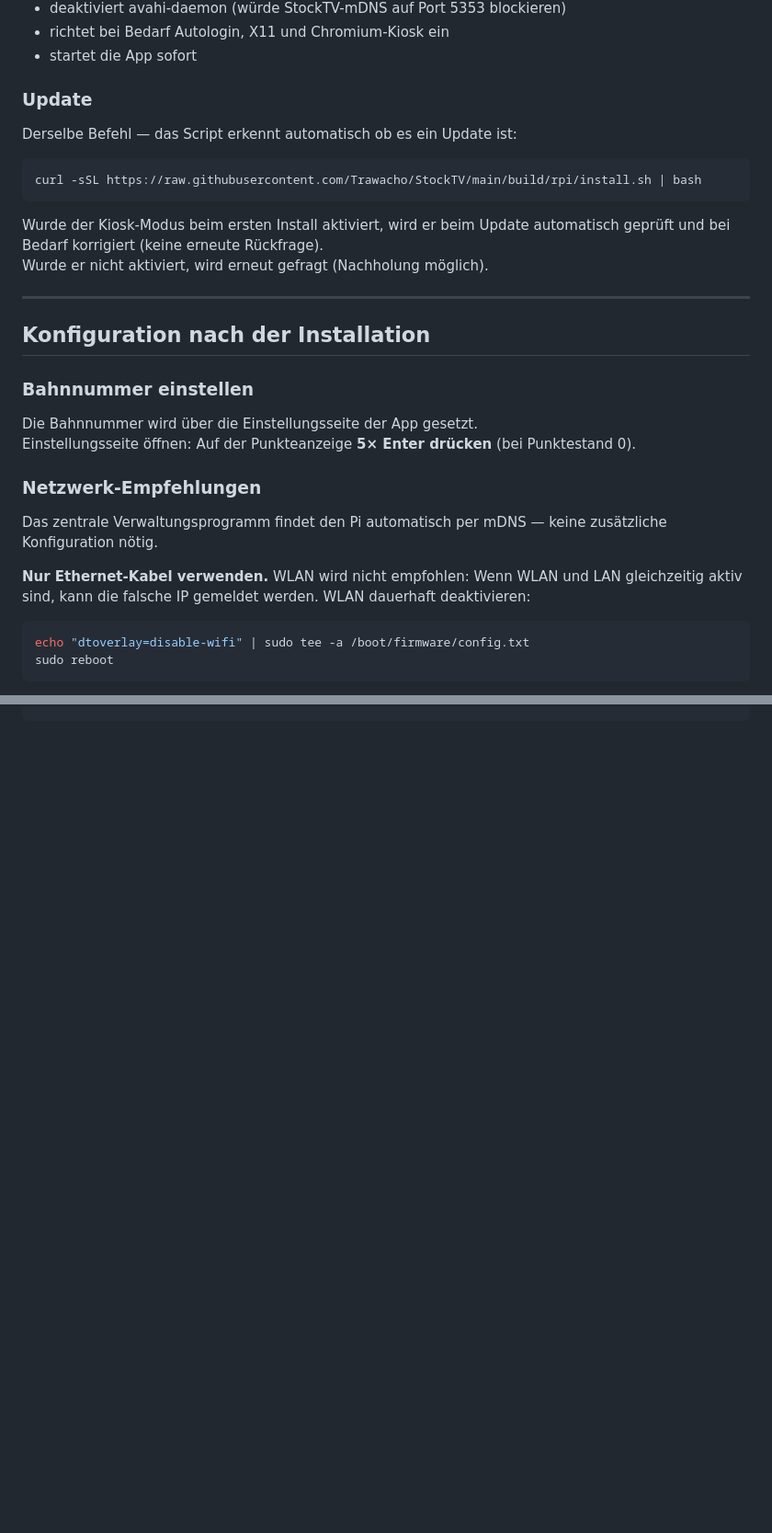
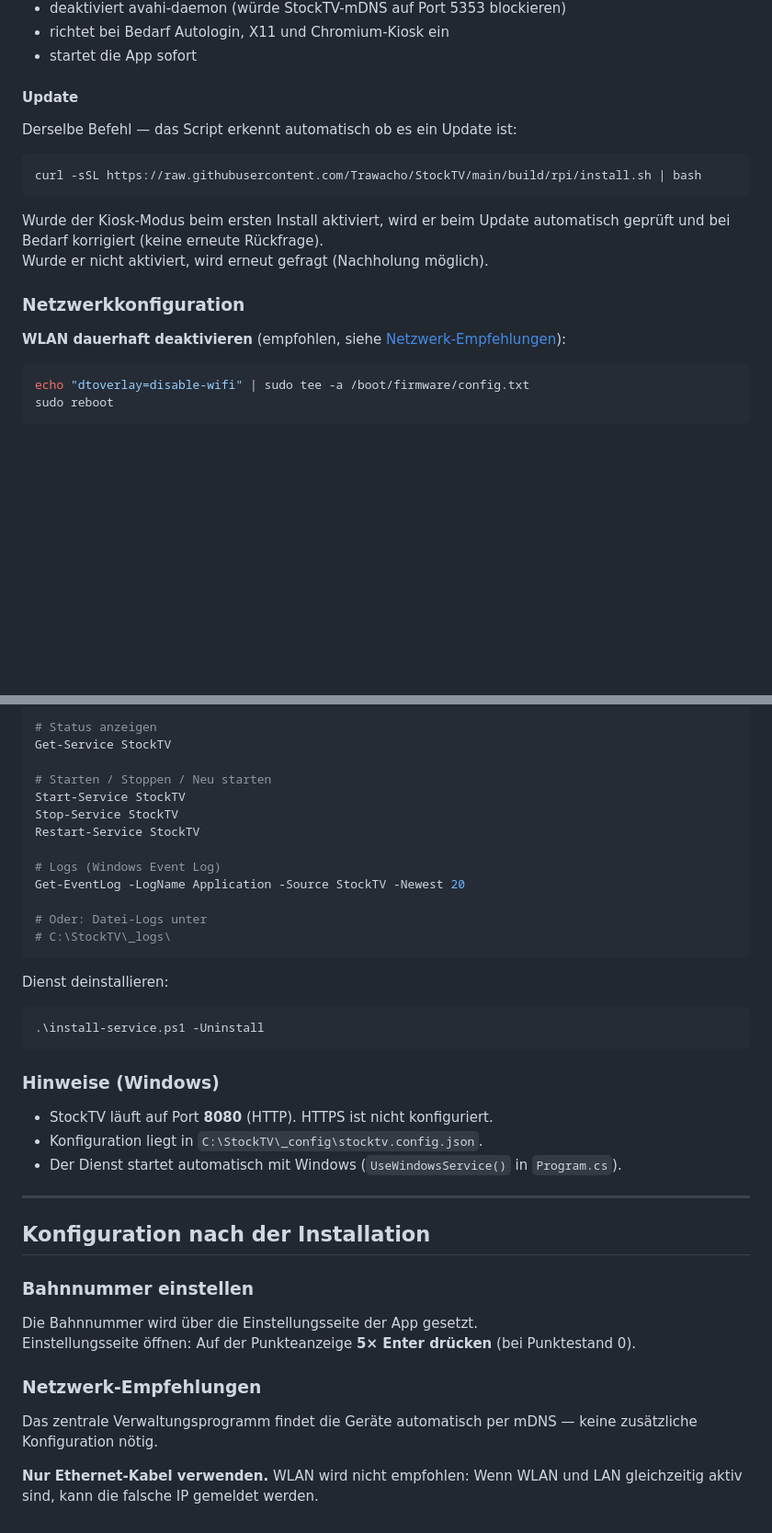
Before and after one commit to Trawacho/StockTV, a Markdown page: INSTALL.md, 2 parts joined by grey strips. Shown at 92% size. Rendered like a GitHub page; blank space fills up the shorter version.

````diff
--- a/INSTALL.md
+++ b/INSTALL.md
@@ -86,7 +108,7 @@ Das Script:
 - richtet bei Bedarf Autologin, X11 und Chromium-Kiosk ein
 - startet die App sofort
 
-### Update
+#### Update
 
 Derselbe Befehl — das Script erkennt automatisch ob es ein Update ist:
 
@@ -98,20 +120,9 @@ Wurde der Kiosk-Modus beim ersten Install aktiviert, wird er beim Update automat
 geprüft und bei Bedarf korrigiert (keine erneute Rückfrage).
 Wurde er nicht aktiviert, wird erneut gefragt (Nachholung möglich).
 
----
+### Netzwerkkonfiguration
 
-## Konfiguration nach der Installation
-
-### Bahnnummer einstellen
-
-Die Bahnnummer wird über die Einstellungsseite der App gesetzt.
-Einstellungsseite öffnen: Auf der Punkteanzeige **5× Enter drücken** (bei Punktestand 0).
-
-### Netzwerk-Empfehlungen
-
-Das zentrale Verwaltungsprogramm findet den Pi automatisch per mDNS — keine zusätzliche Konfiguration nötig.
-
-**Nur Ethernet-Kabel verwenden.** WLAN wird nicht empfohlen: Wenn WLAN und LAN gleichzeitig aktiv sind, kann die falsche IP gemeldet werden. WLAN dauerhaft deaktivieren:
+**WLAN dauerhaft deaktivieren** (empfohlen, siehe [Netzwerk-Empfehlungen](#netzwerk-empfehlungen)):
 
 ```bash
 echo "dtoverlay=disable-wifi" | sudo tee -a /boot/firmware/config.txt
@@ -179,0 +266,42 @@ sudo ss -tlnp | grep 8080
+```powershell
+# Status anzeigen
+Get-Service StockTV
+
+# Starten / Stoppen / Neu starten
+Start-Service StockTV
+Stop-Service StockTV
+Restart-Service StockTV
+
+# Logs (Windows Event Log)
+Get-EventLog -LogName Application -Source StockTV -Newest 20
+
+# Oder: Datei-Logs unter
+# C:\StockTV\_logs\
+```
+
+Dienst deinstallieren:
+
+```powershell
+.\install-service.ps1 -Uninstall
+```
+
+### Hinweise (Windows)
+
+- StockTV läuft auf Port **8080** (HTTP). HTTPS ist nicht konfiguriert.
+- Konfiguration liegt in `C:\StockTV\_config\stocktv.config.json`.
+- Der Dienst startet automatisch mit Windows (`UseWindowsService()` in `Program.cs`).
+
+---
+
+## Konfiguration nach der Installation
+
+### Bahnnummer einstellen
+
+Die Bahnnummer wird über die Einstellungsseite der App gesetzt.
+Einstellungsseite öffnen: Auf der Punkteanzeige **5× Enter drücken** (bei Punktestand 0).
+
+### Netzwerk-Empfehlungen
+
+Das zentrale Verwaltungsprogramm findet die Geräte automatisch per mDNS — keine zusätzliche Konfiguration nötig.
+
+**Nur Ethernet-Kabel verwenden.** WLAN wird nicht empfohlen: Wenn WLAN und LAN gleichzeitig aktiv sind, kann die falsche IP gemeldet werden.
````
Also changed, not shown: other parts of INSTALL.md (+112 -15 lines), CLAUDE.md (+2 -0 lines).
